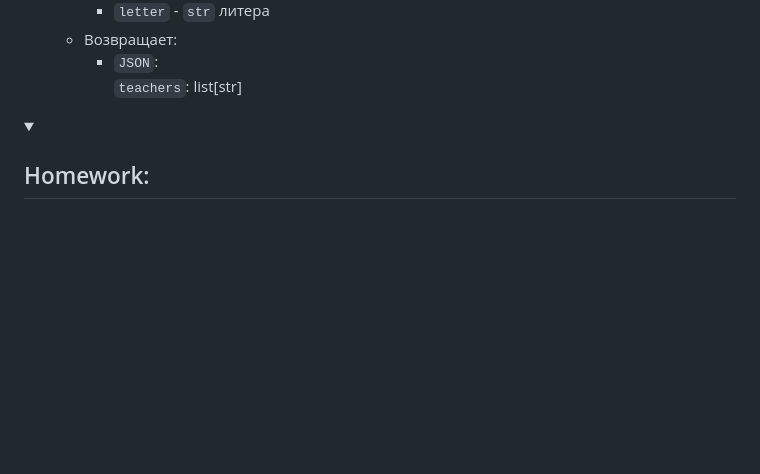
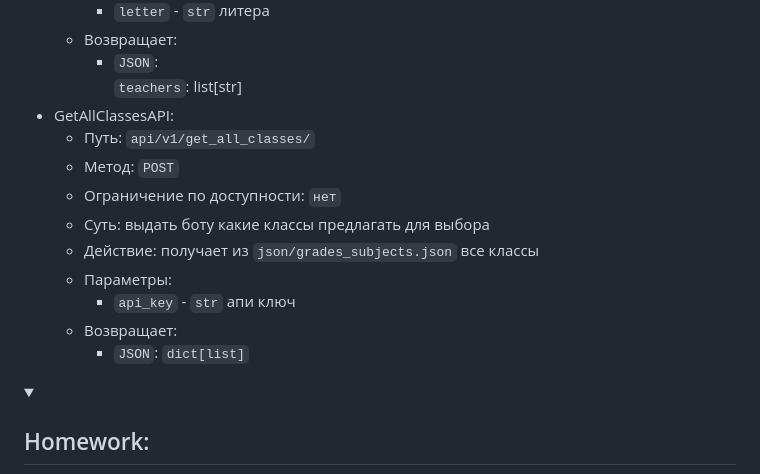
Before and after one commit to TabarakoAkula/ChtoZadano, a Markdown page: API.md, the part around the change. GitHub-like rendering; folded sections open; blank space fills up the shorter version.

```diff
--- a/API.md
+++ b/API.md
@@ -228,6 +228,16 @@
   + Возвращает:
       + ``JSON``:
       ``teachers``: list[str]
++ GetAllClassesAPI:
+  + Путь: ``api/v1/get_all_classes/``
+  + Метод: ``POST``
+  + Ограничение по доступности: ``нет``
+  + Суть: выдать боту какие классы предлагать для выбора
+  + Действие: получает из ``json/grades_subjects.json`` все классы
+  + Параметры:
+    + ``api_key`` - ``str`` апи ключ
+  + Возвращает:
+      + ``JSON``: ``dict[list]``
 </details>
 <details><summary><h2>Homework:</h2></summary>
 
```
